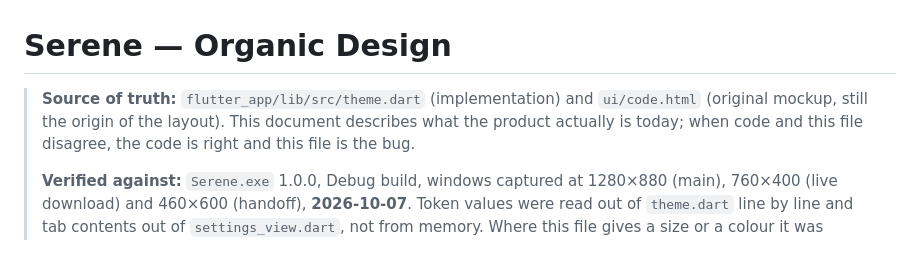
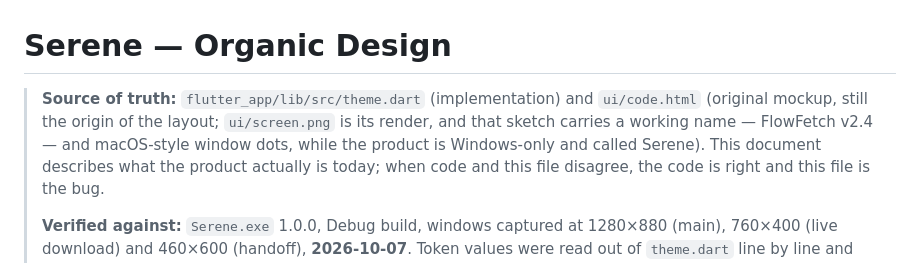
Before and after one commit to izzetwaterson/serene, a Markdown page: ui/DESIGN.md, the part around the change. Drawn GitHub-style.

Commit message:
docs: say what ui/screen.png is, so the mockup cannot mislead
ui/code.html is cited as the origin of the layout, and ui/screen.png is its
render. That sketch carries a working name (FlowFetch v2.4) and macOS-style
window dots, while the product is Windows-only and called Serene, so the pointer
now explains the difference instead of leaving a reader to guess whether the
screenshots belong to another product.

The file stays: it is the only way to see the sketch the layout came from, since
GitHub does not render HTML in a browse view.

```diff
--- a/ui/DESIGN.md
+++ b/ui/DESIGN.md
@@ -1,7 +1,10 @@
 # Serene — Organic Design
 
 > **Source of truth:** `flutter_app/lib/src/theme.dart` (implementation) and
-> `ui/code.html` (original mockup, still the origin of the layout). This
+> `ui/code.html` (original mockup, still the origin of the layout; `ui/screen.png`
+> is its render, and that sketch carries a working name — FlowFetch v2.4 — and
+> macOS-style window dots, while the product is Windows-only and called Serene).
+> This
 > document describes what the product actually is today; when code and this file
 > disagree, the code is right and this file is the bug.
 >
```
